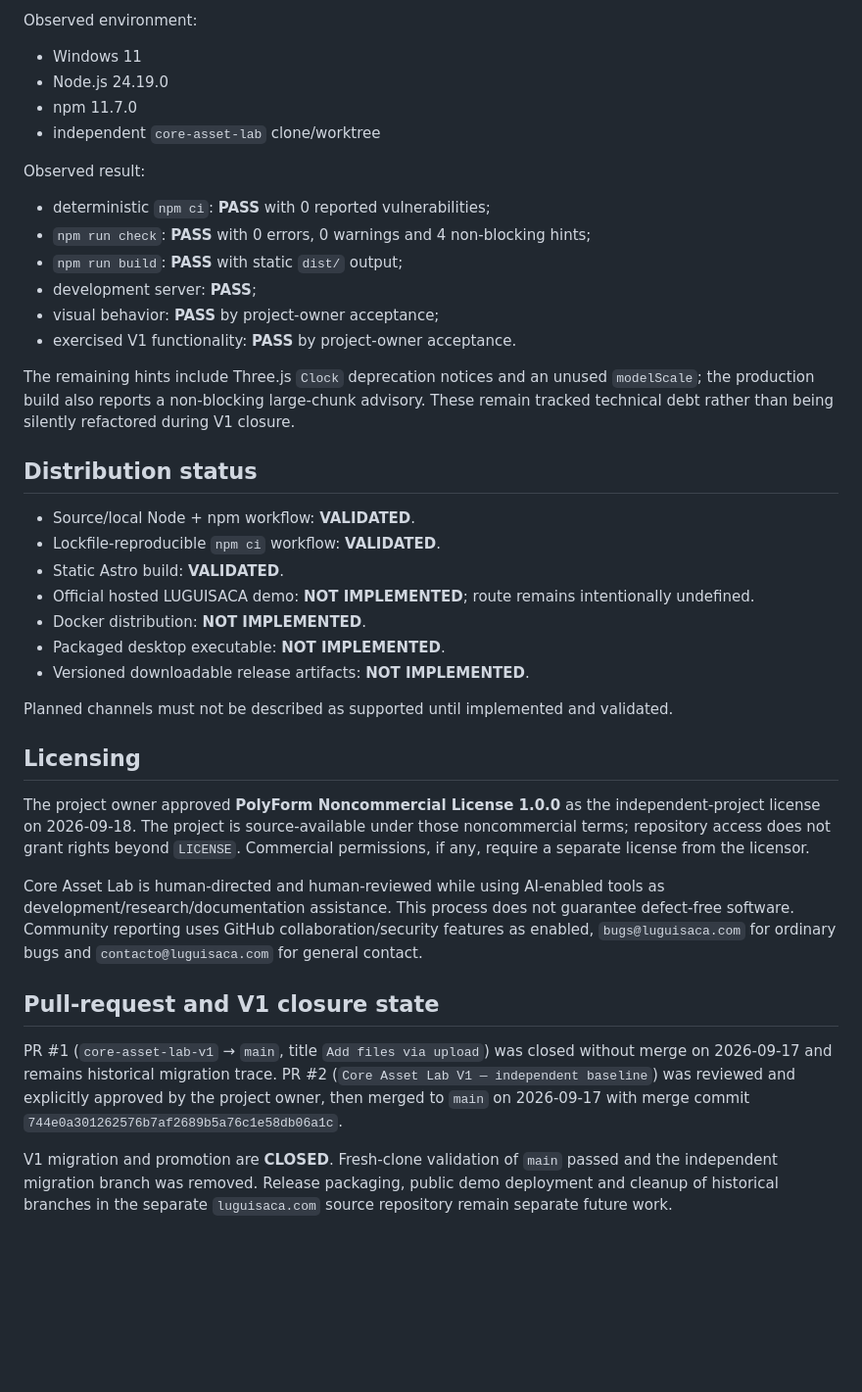
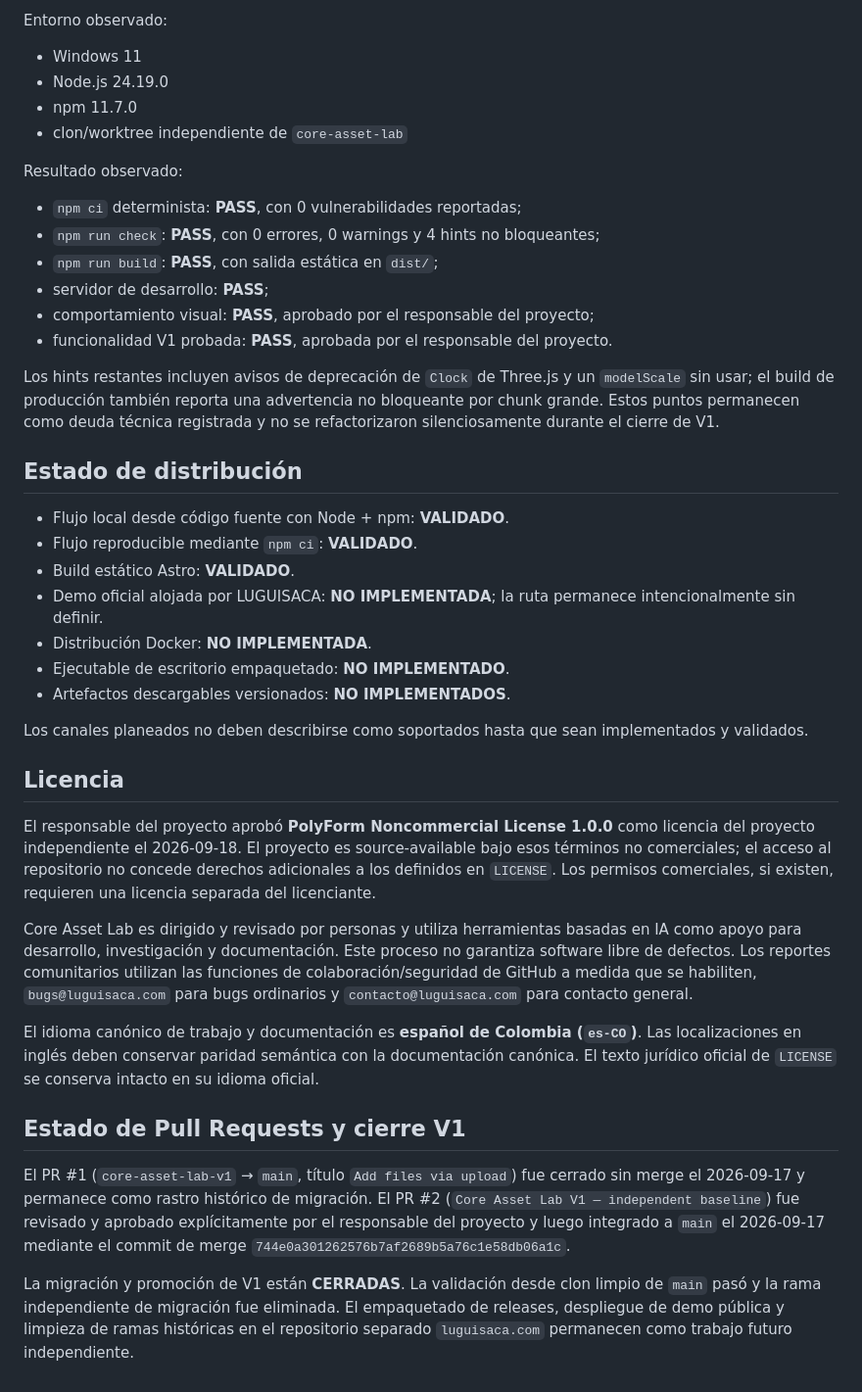
Before and after one commit to Luguisaca/core-asset-lab, a Markdown page: docs/CURRENT-STATE.md, the part around one of its changes. Shown at 98% size. Drawn GitHub-style; blank space fills up the shorter version.

```diff
--- a/docs/CURRENT-STATE.md
+++ b/docs/CURRENT-STATE.md
@@ -57,42 +57,44 @@ The repository now commits `package-lock.json` (lockfileVersion 3). CI uses `npm
 
-Observed environment:
+Entorno observado:
 
 - Windows 11
 - Node.js 24.19.0
 - npm 11.7.0
-- independent `core-asset-lab` clone/worktree
+- clon/worktree independiente de `core-asset-lab`
 
-Observed result:
+Resultado observado:
 
-- deterministic `npm ci`: **PASS** with 0 reported vulnerabilities;
-- `npm run check`: **PASS** with 0 errors, 0 warnings and 4 non-blocking hints;
-- `npm run build`: **PASS** with static `dist/` output;
-- development server: **PASS**;
-- visual behavior: **PASS** by project-owner acceptance;
-- exercised V1 functionality: **PASS** by project-owner acceptance.
+- `npm ci` determinista: **PASS**, con 0 vulnerabilidades reportadas;
+- `npm run check`: **PASS**, con 0 errores, 0 warnings y 4 hints no bloqueantes;
+- `npm run build`: **PASS**, con salida estática en `dist/`;
+- servidor de desarrollo: **PASS**;
+- comportamiento visual: **PASS**, aprobado por el responsable del proyecto;
+- funcionalidad V1 probada: **PASS**, aprobada por el responsable del proyecto.
 
-The remaining hints include Three.js `Clock` deprecation notices and an unused `modelScale`; the production build also reports a non-blocking large-chunk advisory. These remain tracked technical debt rather than being silently refactored during V1 closure.
+Los hints restantes incluyen avisos de deprecación de `Clock` de Three.js y un `modelScale` sin usar; el build de producción también reporta una advertencia no bloqueante por chunk grande. Estos puntos permanecen como deuda técnica registrada y no se refactorizaron silenciosamente durante el cierre de V1.
 
-## Distribution status
+## Estado de distribución
 
-- Source/local Node + npm workflow: **VALIDATED**.
-- Lockfile-reproducible `npm ci` workflow: **VALIDATED**.
-- Static Astro build: **VALIDATED**.
-- Official hosted LUGUISACA demo: **NOT IMPLEMENTED**; route remains intentionally undefined.
-- Docker distribution: **NOT IMPLEMENTED**.
-- Packaged desktop executable: **NOT IMPLEMENTED**.
-- Versioned downloadable release artifacts: **NOT IMPLEMENTED**.
+- Flujo local desde código fuente con Node + npm: **VALIDADO**.
+- Flujo reproducible mediante `npm ci`: **VALIDADO**.
+- Build estático Astro: **VALIDADO**.
+- Demo oficial alojada por LUGUISACA: **NO IMPLEMENTADA**; la ruta permanece intencionalmente sin definir.
+- Distribución Docker: **NO IMPLEMENTADA**.
+- Ejecutable de escritorio empaquetado: **NO IMPLEMENTADO**.
+- Artefactos descargables versionados: **NO IMPLEMENTADOS**.
 
-Planned channels must not be described as supported until implemented and validated.
+Los canales planeados no deben describirse como soportados hasta que sean implementados y validados.
 
-## Licensing
+## Licencia
 
-The project owner approved **PolyForm Noncommercial License 1.0.0** as the independent-project license on 2026-09-18. The project is source-available under those noncommercial terms; repository access does not grant rights beyond `LICENSE`. Commercial permissions, if any, require a separate license from the licensor.
+El responsable del proyecto aprobó **PolyForm Noncommercial License 1.0.0** como licencia del proyecto independiente el 2026-09-18. El proyecto es source-available bajo esos términos no comerciales; el acceso al repositorio no concede derechos adicionales a los definidos en `LICENSE`. Los permisos comerciales, si existen, requieren una licencia separada del licenciante.
 
-Core Asset Lab is human-directed and human-reviewed while using AI-enabled tools as development/research/documentation assistance. This process does not guarantee defect-free software. Community reporting uses GitHub collaboration/security features as enabled, `bugs@luguisaca.com` for ordinary bugs and `contacto@luguisaca.com` for general contact.
+Core Asset Lab es dirigido y revisado por personas y utiliza herramientas basadas en IA como apoyo para desarrollo, investigación y documentación. Este proceso no garantiza software libre de defectos. Los reportes comunitarios utilizan las funciones de colaboración/seguridad de GitHub a medida que se habiliten, `bugs@luguisaca.com` para bugs ordinarios y `contacto@luguisaca.com` para contacto general.
 
-## Pull-request and V1 closure state
+El idioma canónico de trabajo y documentación es **español de Colombia (`es-CO`)**. Las localizaciones en inglés deben conservar paridad semántica con la documentación canónica. El texto jurídico oficial de `LICENSE` se conserva intacto en su idioma oficial.
 
-PR #1 (`core-asset-lab-v1` → `main`, title `Add files via upload`) was closed without merge on 2026-09-17 and remains historical migration trace. PR #2 (`Core Asset Lab V1 — independent baseline`) was reviewed and explicitly approved by the project owner, then merged to `main` on 2026-09-17 with merge commit `744e0a301262576b7af2689b5a76c1e58db06a1c`.
+## Estado de Pull Requests y cierre V1
 
-V1 migration and promotion are **CLOSED**. Fresh-clone validation of `main` passed and the independent migration branch was removed. Release packaging, public demo deployment and cleanup of historical branches in the separate `luguisaca.com` source repository remain separate future work.
+El PR #1 (`core-asset-lab-v1` → `main`, título `Add files via upload`) fue cerrado sin merge el 2026-09-17 y permanece como rastro histórico de migración. El PR #2 (`Core Asset Lab V1 — independent baseline`) fue revisado y aprobado explícitamente por el responsable del proyecto y luego integrado a `main` el 2026-09-17 mediante el commit de merge `744e0a301262576b7af2689b5a76c1e58db06a1c`.
+
+La migración y promoción de V1 están **CERRADAS**. La validación desde clon limpio de `main` pasó y la rama independiente de migración fue eliminada. El empaquetado de releases, despliegue de demo pública y limpieza de ramas históricas en el repositorio separado `luguisaca.com` permanecen como trabajo futuro independiente.
```
Also changed, not shown: other parts of docs/CURRENT-STATE.md (+32 -32 lines).
